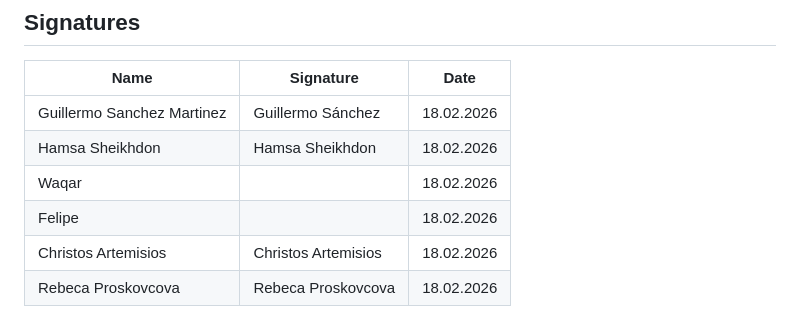
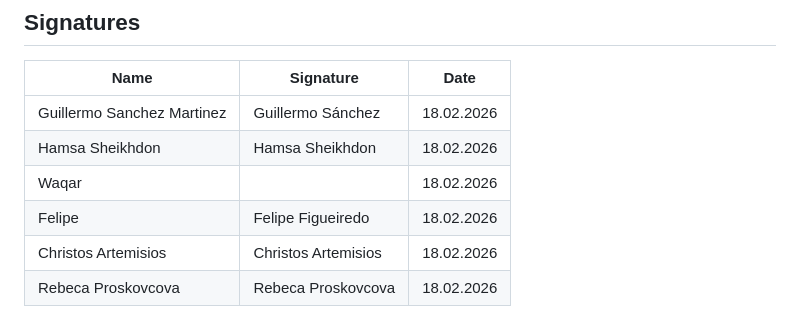
Before and after one commit to SEP4Spring2026/SEP4, a Markdown page: Appendices/1.1 Group Contract/GroupContract.md, the part around the change. GitHub-like rendering.

Commit message:
felipe signature

```diff
--- a/Appendices/1.1 Group Contract/GroupContract.md
+++ b/Appendices/1.1 Group Contract/GroupContract.md
@@ -113,6 +113,6 @@ To ensure accountability and maintain harmony, a point-based system will track r
 | Guillermo Sanchez Martinez | Guillermo Sánchez   | 18.02.2026 |
 | Hamsa Sheikhdon            | Hamsa Sheikhdon     | 18.02.2026 |
 | Waqar                      |                     | 18.02.2026 |
-| Felipe                     |                     | 18.02.2026 |
+| Felipe                     | Felipe Figueiredo   | 18.02.2026 |
 | Christos Artemisios        | Christos Artemisios | 18.02.2026 |
 | Rebeca Proskovcova         | Rebeca Proskovcova  | 18.02.2026 |
```
